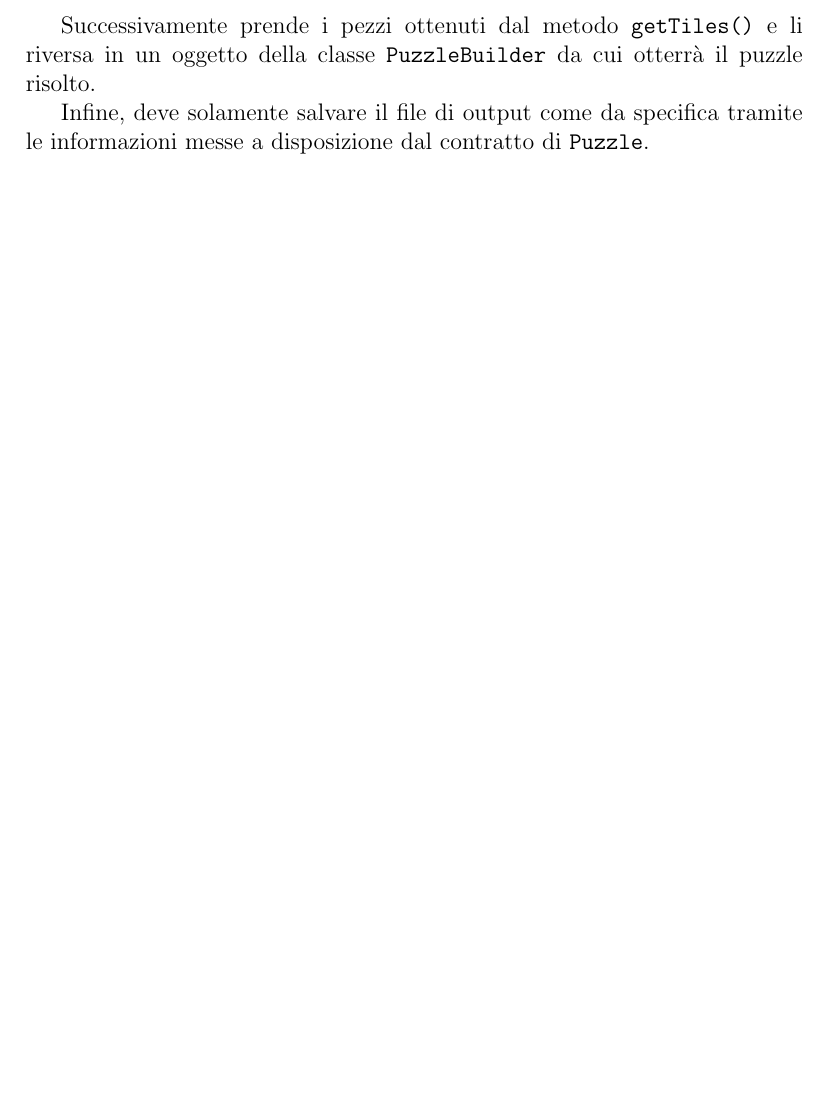
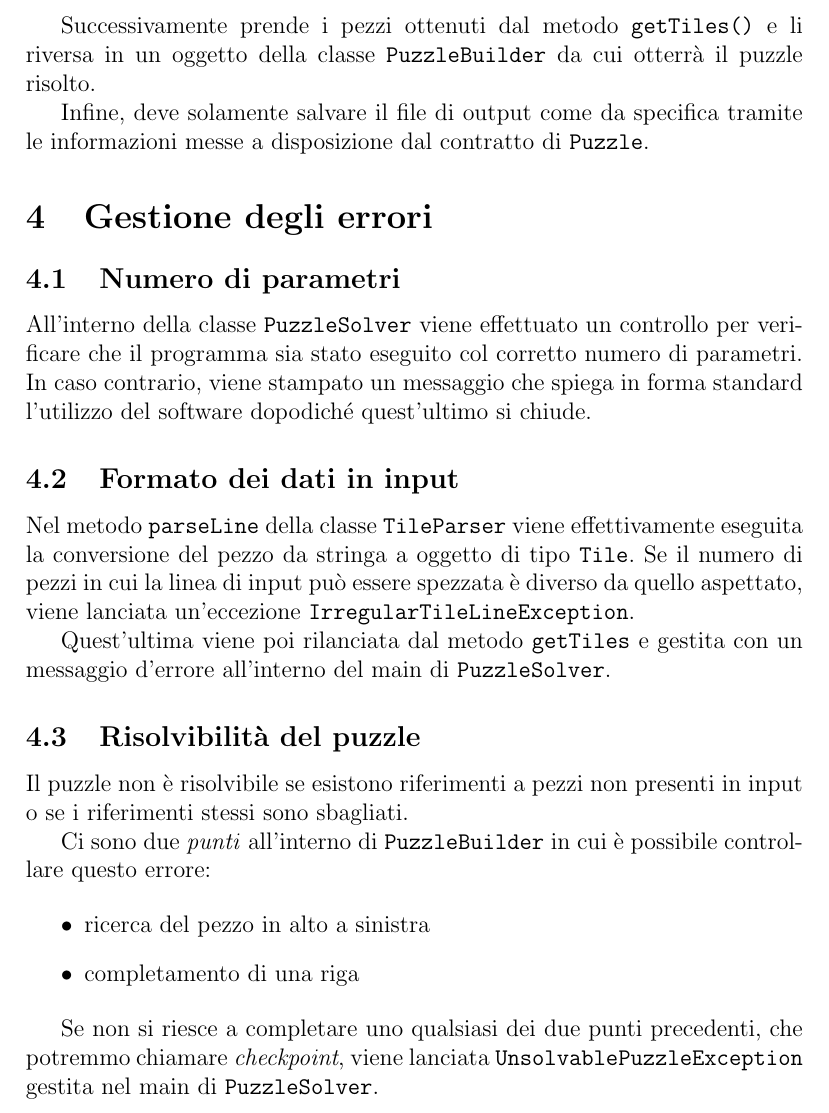
Before and after one commit to acavestro/puzzlesolver, a LaTeX document (report/relazione.tex): part of page 7 of 7, cut so that both start at the same text, the shorter picture padded with empty space. Compiled offline with pdfLaTeX.

Commit message:
Aggiungi a relazione passaggio su gestione errori.
Di conseguenza, rimuovi TODO relativi completati.

```diff
--- a/report/relazione.tex
+++ b/report/relazione.tex
@@ -201,4 +201,31 @@
 
         Infine, deve solamente salvare il file di output come da specifica tramite le informazioni messe a disposizione dal contratto di \verb|Puzzle|.
 
+  \section{Gestione degli errori}
+
+    \subsection{Numero di parametri}
+
+      All'interno della classe \verb|PuzzleSolver| viene effettuato un controllo per verificare che il programma sia stato eseguito col corretto numero di parametri. In caso contrario, viene stampato un messaggio che spiega in forma standard l'utilizzo del software dopodiché quest'ultimo si chiude.
+
+    \subsection{Formato dei dati in input}
+
+      Nel metodo \verb|parseLine| della classe \verb|TileParser| viene effettivamente eseguita la conversione del pezzo da stringa a oggetto di tipo \verb|Tile|. Se il numero di pezzi in cui la linea di input può essere spezzata è diverso da quello aspettato, viene lanciata un'eccezione \verb|IrregularTileLineException|.
+
+      Quest'ultima viene poi rilanciata dal metodo \verb|getTiles| e gestita con un messaggio d'errore all'interno del main di \verb|PuzzleSolver|.
+
+    \subsection{Risolvibilità del puzzle}
+
+      Il puzzle non è risolvibile se esistono riferimenti a pezzi non presenti in input o se i riferimenti stessi sono sbagliati.
+
+      Ci sono due \emph{punti} all'interno di \verb|PuzzleBuilder| in cui è possibile controllare questo errore:
+
+      \begin{itemize}
+
+        \item ricerca del pezzo in alto a sinistra
+        \item completamento di una riga
+
+      \end{itemize}
+
+      Se non si riesce a completare uno qualsiasi dei due punti precedenti, che potremmo chiamare \emph{checkpoint}, viene lanciata \verb|UnsolvablePuzzleException| gestita nel main di \verb|PuzzleSolver|.
+
 \end{document}
```
Also changed, not shown: 3 other files.
